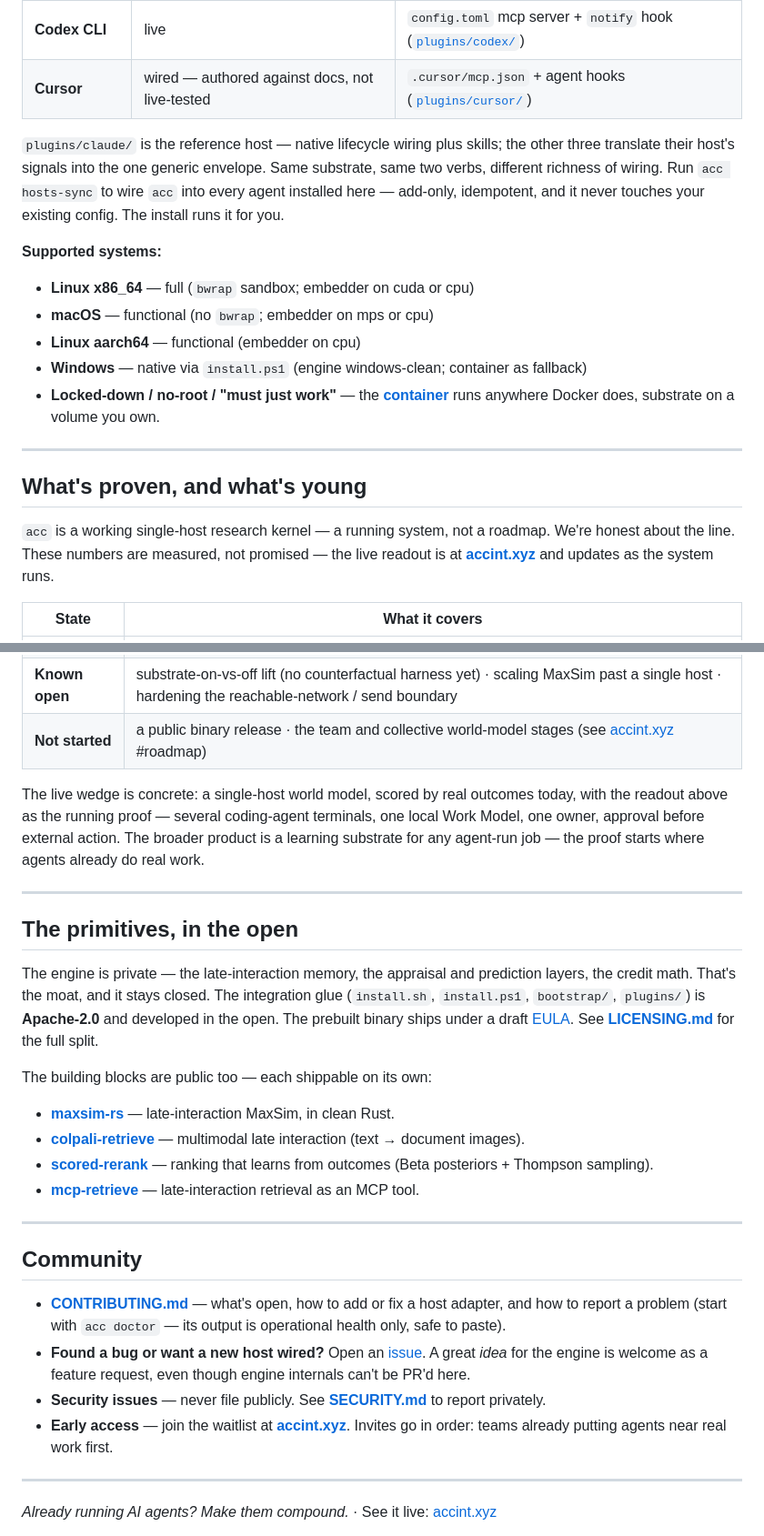
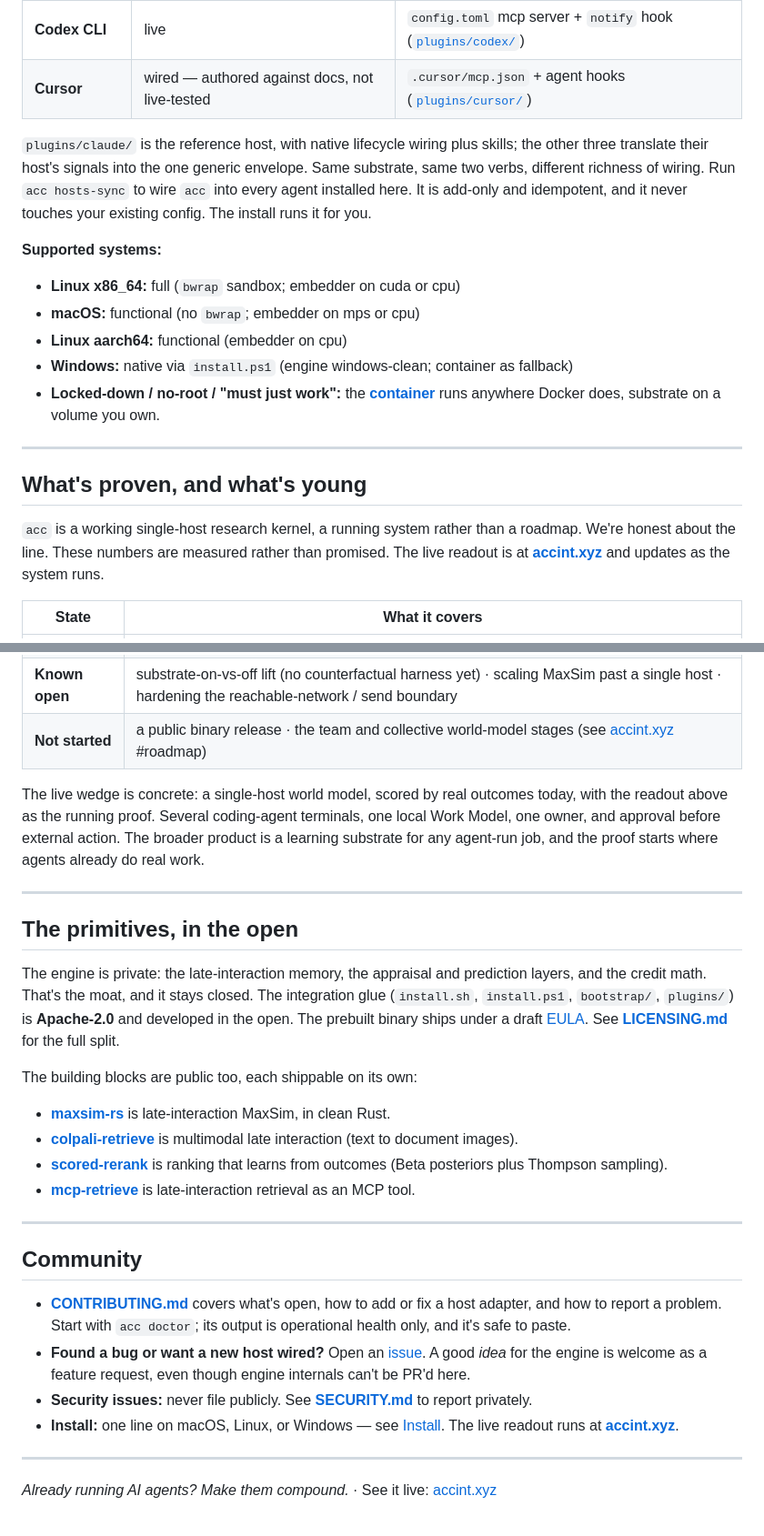
Before and after one commit to maxbaluev/accreted-intelligence, a Markdown page: README.md, 2 parts joined by grey strips. Shown at 91% size. Drawn GitHub-style.

```diff
--- a/README.md
+++ b/README.md
@@ -125,21 +119,21 @@ Keep your agent. Keep your computer. `acc` works underneath the AI tools you alr
 | **Codex CLI** | live | `config.toml` mcp server + `notify` hook ([`plugins/codex/`](plugins/codex/)) |
 | **Cursor** | wired — authored against docs, not live-tested | `.cursor/mcp.json` + agent hooks ([`plugins/cursor/`](plugins/cursor/)) |
 
-`plugins/claude/` is the reference host — native lifecycle wiring plus skills; the other three translate their host's signals into the one generic envelope. Same substrate, same two verbs, different richness of wiring. Run `acc hosts-sync` to wire `acc` into every agent installed here — add-only, idempotent, and it never touches your existing config. The install runs it for you.
+`plugins/claude/` is the reference host, with native lifecycle wiring plus skills; the other three translate their host's signals into the one generic envelope. Same substrate, same two verbs, different richness of wiring. Run `acc hosts-sync` to wire `acc` into every agent installed here. It is add-only and idempotent, and it never touches your existing config. The install runs it for you.
 
 **Supported systems:**
 
-- **Linux x86_64** — full (`bwrap` sandbox; embedder on cuda or cpu)
-- **macOS** — functional (no `bwrap`; embedder on mps or cpu)
-- **Linux aarch64** — functional (embedder on cpu)
-- **Windows** — native via `install.ps1` (engine windows-clean; container as fallback)
-- **Locked-down / no-root / "must just work"** — the **[container](docs/install/container.md)** runs anywhere Docker does, substrate on a volume you own.
+- **Linux x86_64:** full (`bwrap` sandbox; embedder on cuda or cpu)
+- **macOS:** functional (no `bwrap`; embedder on mps or cpu)
+- **Linux aarch64:** functional (embedder on cpu)
+- **Windows:** native via `install.ps1` (engine windows-clean; container as fallback)
+- **Locked-down / no-root / "must just work":** the **[container](docs/install/container.md)** runs anywhere Docker does, substrate on a volume you own.
 
 ---
 
 ## What's proven, and what's young
 
-`acc` is a working single-host research kernel — a running system, not a roadmap. We're honest about the line. These numbers are measured, not promised — the live readout is at **[accint.xyz](https://accint.xyz)** and updates as the system runs.
+`acc` is a working single-host research kernel, a running system rather than a roadmap. We're honest about the line. These numbers are measured rather than promised. The live readout is at **[accint.xyz](https://accint.xyz)** and updates as the system runs.
 
 | State | What it covers |
 |---|---|
@@ -148,29 +142,29 @@ Keep your agent. Keep your computer. `acc` works underneath the AI tools you alr
 | **Known open** | substrate-on-vs-off lift (no counterfactual harness yet) · scaling MaxSim past a single host · hardening the reachable-network / send boundary |
 | **Not started** | a public binary release · the team and collective world-model stages (see [accint.xyz](https://accint.xyz) #roadmap) |
 
-The live wedge is concrete: a single-host world model, scored by real outcomes today, with the readout above as the running proof — several coding-agent terminals, one local Work Model, one owner, approval before external action. The broader product is a learning substrate for any agent-run job — the proof starts where agents already do real work.
+The live wedge is concrete: a single-host world model, scored by real outcomes today, with the readout above as the running proof. Several coding-agent terminals, one local Work Model, one owner, and approval before external action. The broader product is a learning substrate for any agent-run job, and the proof starts where agents already do real work.
 
 ---
 
 ## The primitives, in the open
 
-The engine is private — the late-interaction memory, the appraisal and prediction layers, the credit math. That's the moat, and it stays closed. The integration glue (`install.sh`, `install.ps1`, `bootstrap/`, `plugins/`) is **Apache-2.0** and developed in the open. The prebuilt binary ships under a draft [EULA](EULA.md). See **[LICENSING.md](LICENSING.md)** for the full split.
+The engine is private: the late-interaction memory, the appraisal and prediction layers, and the credit math. That's the moat, and it stays closed. The integration glue (`install.sh`, `install.ps1`, `bootstrap/`, `plugins/`) is **Apache-2.0** and developed in the open. The prebuilt binary ships under a draft [EULA](EULA.md). See **[LICENSING.md](LICENSING.md)** for the full split.
 
-The building blocks are public too — each shippable on its own:
+The building blocks are public too, each shippable on its own:
 
-- **[maxsim-rs](https://github.com/maxbaluev/maxsim-rs)** — late-interaction MaxSim, in clean Rust.
-- **[colpali-retrieve](https://github.com/maxbaluev/colpali-retrieve)** — multimodal late interaction (text → document images).
-- **[scored-rerank](https://github.com/maxbaluev/scored-rerank)** — ranking that learns from outcomes (Beta posteriors + Thompson sampling).
-- **[mcp-retrieve](https://github.com/maxbaluev/mcp-retrieve)** — late-interaction retrieval as an MCP tool.
+- **[maxsim-rs](https://github.com/maxbaluev/maxsim-rs)** is late-interaction MaxSim, in clean Rust.
+- **[colpali-retrieve](https://github.com/maxbaluev/colpali-retrieve)** is multimodal late interaction (text to document images).
+- **[scored-rerank](https://github.com/maxbaluev/scored-rerank)** is ranking that learns from outcomes (Beta posteriors plus Thompson sampling).
+- **[mcp-retrieve](https://github.com/maxbaluev/mcp-retrieve)** is late-interaction retrieval as an MCP tool.
 
 ---
 
 ## Community
 
-- **[CONTRIBUTING.md](CONTRIBUTING.md)** — what's open, how to add or fix a host adapter, and how to report a problem (start with `acc doctor` — its output is operational health only, safe to paste).
-- **Found a bug or want a new host wired?** Open an [issue](.github/ISSUE_TEMPLATE/). A great *idea* for the engine is welcome as a feature request, even though engine internals can't be PR'd here.
-- **Security issues** — never file publicly. See **[SECURITY.md](.github/SECURITY.md)** to report privately.
-- **Early access** — join the waitlist at **[accint.xyz](https://accint.xyz)**. Invites go in order: teams already putting agents near real work first.
+- **[CONTRIBUTING.md](CONTRIBUTING.md)** covers what's open, how to add or fix a host adapter, and how to report a problem. Start with `acc doctor`; its output is operational health only, and it's safe to paste.
+- **Found a bug or want a new host wired?** Open an [issue](.github/ISSUE_TEMPLATE/). A good *idea* for the engine is welcome as a feature request, even though engine internals can't be PR'd here.
+- **Security issues:** never file publicly. See **[SECURITY.md](.github/SECURITY.md)** to report privately.
+- **Install:** one line on macOS, Linux, or Windows — see [Install](#install). The live readout runs at **[accint.xyz](https://accint.xyz)**.
 
 ---
 
```
Also changed, not shown: other parts of README.md (+29 -35 lines), docs/reference/architecture-overview.md (+21 -25 lines), docs/reference/whitepaper.md (+24 -26 lines).
